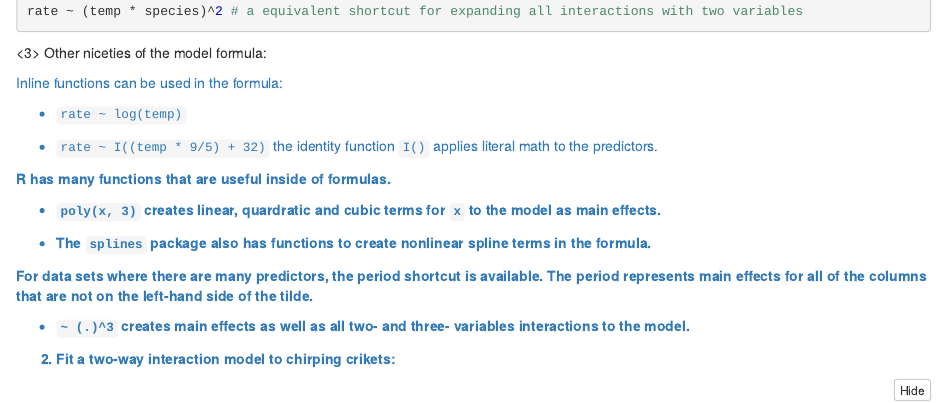
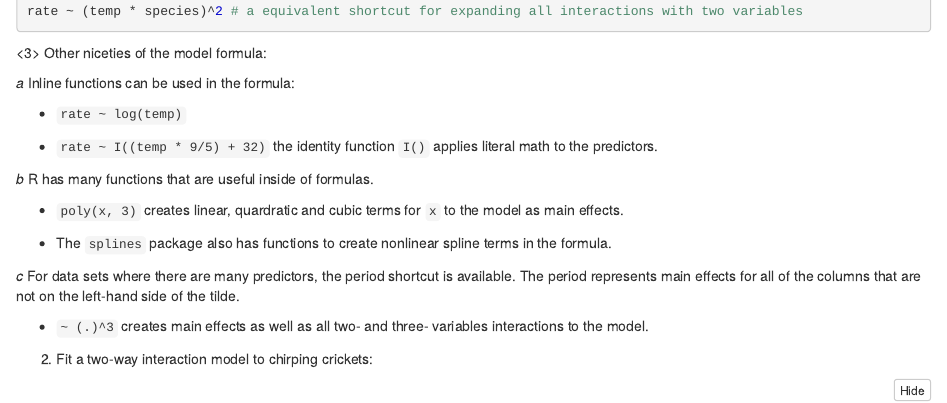
Before and after one commit to judyzhang1991/TA-STAT301-2, an R Markdown document (Readings/HelloWorld-CH123.Rmd): the page in a window 1100 px wide, from 14410 px down. The pictures show the output file Readings/HelloWorld-CH123.nb.html that the author committed with the source, opened offline.

Commit message:
Fixed some problem: can not use <alpha>

````diff
--- a/Readings/HelloWorld-CH123.Rmd
+++ b/Readings/HelloWorld-CH123.Rmd
@@ -660,24 +660,26 @@ rate ~ (temp * species)^2 # a equivalent shortcut for expanding all interactions
 
 <3> Other niceties of the model formula:
 
-<a> Inline functions can be used in the formula:
+_a_ Inline functions can be used in the formula:
 
 * `rate ~ log(temp)`
 
 * `rate ~ I((temp * 9/5) + 32)` the identity function `I()` applies literal math to the predictors.
 
-<b> R has many functions that are useful inside of formulas.
+_b_ R has many functions that are useful inside of formulas.
 
 * `poly(x, 3)` creates linear, quardratic and cubic terms for `x` to the model as main effects.
 
 * The `splines` package also has functions to create nonlinear spline terms in the formula.
 
-<c> For data sets where there are many predictors, the period shortcut is available. The period represents main effects for all of the columns that are not on the left-hand side of the tilde.
+_c_ For data sets where there are many predictors, the period shortcut is available. The period represents main effects for all of the columns that are not on the left-hand side of the tilde.
 
 * `~ (.)^3` creates main effects as well as all two- and three- variables interactions to the model.
 
 
-(2) Fit a two-way interaction model to chirping crikets:
+(2) Fit a two-way interaction model to chirping crickets:
+
+
 
 ```{r}
 
````
Also changed, not shown: Readings/HelloWorld-CH123.nb.html.
